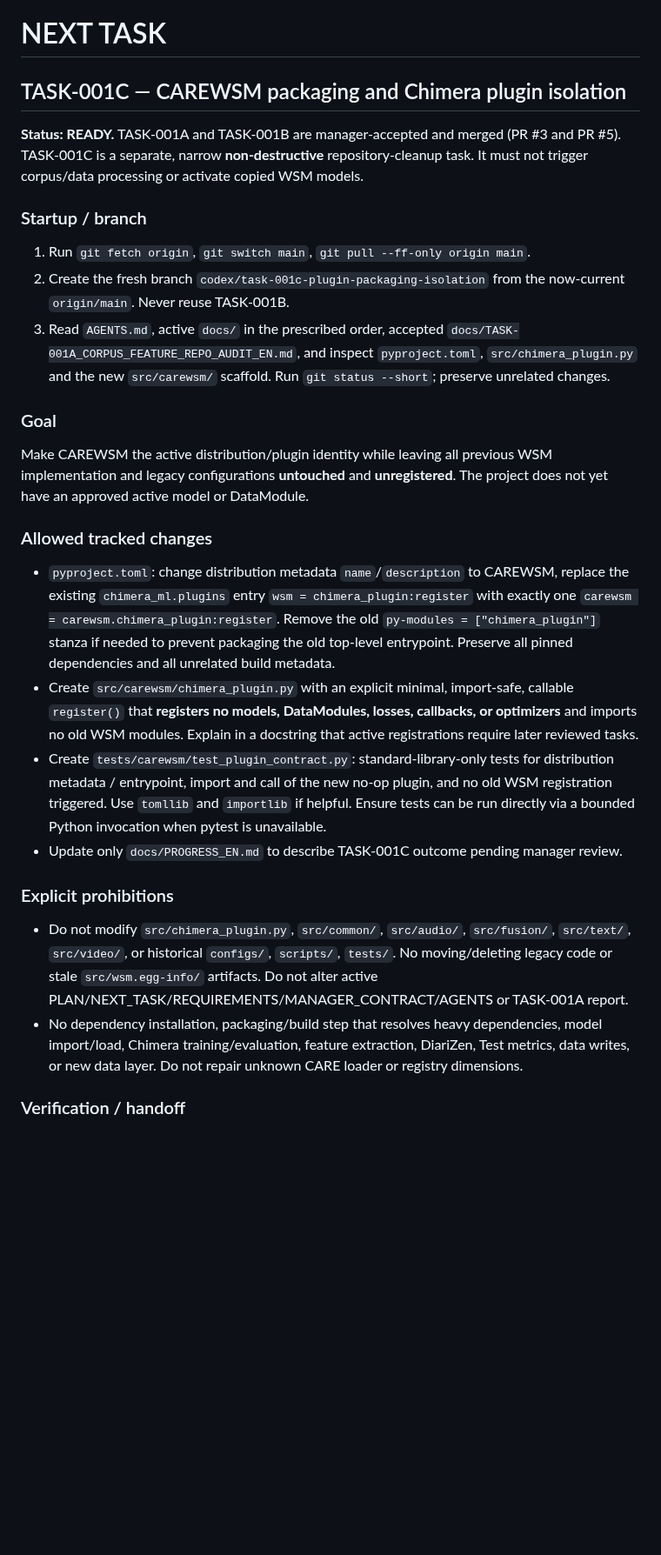
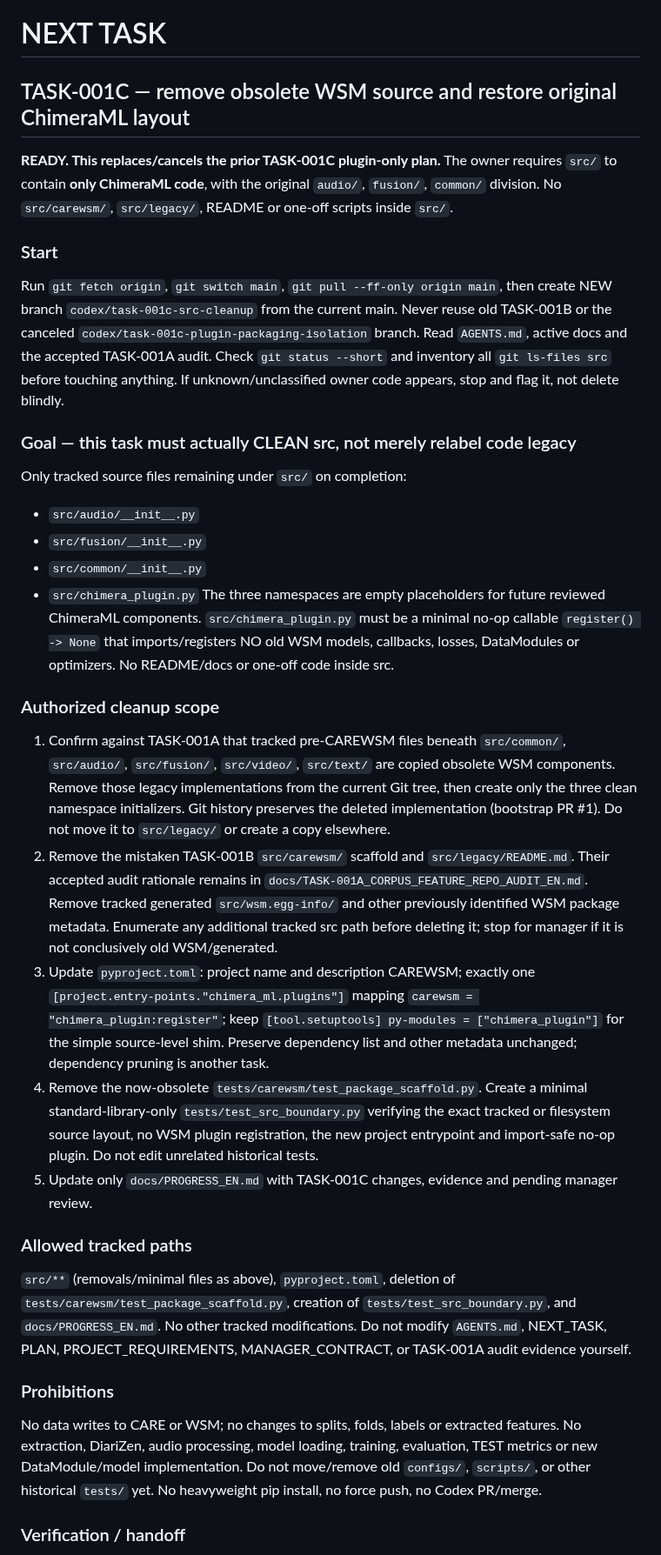
Before and after one commit to suslyash/CAREWSM, a Markdown page: docs/NEXT_TASK_EN.md, the part around one of its changes. Shown at 87% size. GitHub-like rendering; blank space fills up the shorter version.

Commit message:
Manager: replace TASK-001C with actual src cleanup under owner layout

```diff
--- a/docs/NEXT_TASK_EN.md
+++ b/docs/NEXT_TASK_EN.md
@@ -1,25 +1,31 @@
 # NEXT TASK
 
-## TASK-001C — CAREWSM packaging and Chimera plugin isolation
+## TASK-001C — remove obsolete WSM source and restore original ChimeraML layout
 
-**Status: READY.** TASK-001A and TASK-001B are manager-accepted and merged (PR #3 and PR #5). TASK-001C is a separate, narrow **non-destructive** repository-cleanup task. It must not trigger corpus/data processing or activate copied WSM models.
+**READY. This replaces/cancels the prior TASK-001C plugin-only plan.** The owner requires `src/` to contain **only ChimeraML code**, with the original `audio/`, `fusion/`, `common/` division. No `src/carewsm/`, `src/legacy/`, README or one-off scripts inside `src/`.
 
-### Startup / branch
-1. Run `git fetch origin`, `git switch main`, `git pull --ff-only origin main`.
-2. Create the fresh branch `codex/task-001c-plugin-packaging-isolation` from the now-current `origin/main`. Never reuse TASK-001B.
-3. Read `AGENTS.md`, active `docs/` in the prescribed order, accepted `docs/TASK-001A_CORPUS_FEATURE_REPO_AUDIT_EN.md`, and inspect `pyproject.toml`, `src/chimera_plugin.py` and the new `src/carewsm/` scaffold. Run `git status --short`; preserve unrelated changes.
+### Start
+Run `git fetch origin`, `git switch main`, `git pull --ff-only origin main`, then create NEW branch `codex/task-001c-src-cleanup` from the current main. Never reuse old TASK-001B or the canceled `codex/task-001c-plugin-packaging-isolation` branch. Read `AGENTS.md`, active docs and the accepted TASK-001A audit. Check `git status --short` and inventory all `git ls-files src` before touching anything. If unknown/unclassified owner code appears, stop and flag it, not delete blindly.
 
-### Goal
-Make CAREWSM the active distribution/plugin identity while leaving all previous WSM implementation and legacy configurations **untouched** and **unregistered**. The project does not yet have an approved active model or DataModule.
+### Goal — this task must actually CLEAN src, not merely relabel code legacy
+Only tracked source files remaining under `src/` on completion:
+- `src/audio/__init__.py`
+- `src/fusion/__init__.py`
+- `src/common/__init__.py`
+- `src/chimera_plugin.py`
+The three namespaces are empty placeholders for future reviewed ChimeraML components. `src/chimera_plugin.py` must be a minimal no-op callable `register() -> None` that imports/registers NO old WSM models, callbacks, losses, DataModules or optimizers. No README/docs or one-off code inside src.
 
-### Allowed tracked changes
-- `pyproject.toml`: change distribution metadata `name`/`description` to CAREWSM, replace the existing `chimera_ml.plugins` entry `wsm = chimera_plugin:register` with exactly one `carewsm = carewsm.chimera_plugin:register`. Remove the old `py-modules = ["chimera_plugin"]` stanza if needed to prevent packaging the old top-level entrypoint. Preserve all pinned dependencies and all unrelated build metadata.
-- Create `src/carewsm/chimera_plugin.py` with an explicit minimal, import-safe, callable `register()` that **registers no models, DataModules, losses, callbacks, or optimizers** and imports no old WSM modules. Explain in a docstring that active registrations require later reviewed tasks.
-- Create `tests/carewsm/test_plugin_contract.py`: standard-library-only tests for distribution metadata / entrypoint, import and call of the new no-op plugin, and no old WSM registration triggered. Use `tomllib` and `importlib` if helpful. Ensure tests can be run directly via a bounded Python invocation when pytest is unavailable.
-- Update only `docs/PROGRESS_EN.md` to describe TASK-001C outcome pending manager review.
+### Authorized cleanup scope
+1. Confirm against TASK-001A that tracked pre-CAREWSM files beneath `src/common/`, `src/audio/`, `src/fusion/`, `src/video/`, `src/text/` are copied obsolete WSM components. Remove those legacy implementations from the current Git tree, then create only the three clean namespace initializers. Git history preserves the deleted implementation (bootstrap PR #1). Do not move it to `src/legacy/` or create a copy elsewhere.
+2. Remove the mistaken TASK-001B `src/carewsm/` scaffold and `src/legacy/README.md`. Their accepted audit rationale remains in `docs/TASK-001A_CORPUS_FEATURE_REPO_AUDIT_EN.md`. Remove tracked generated `src/wsm.egg-info/` and other previously identified WSM package metadata. Enumerate any additional tracked src path before deleting it; stop for manager if it is not conclusively old WSM/generated.
+3. Update `pyproject.toml`: project name and description CAREWSM; exactly one `[project.entry-points."chimera_ml.plugins"]` mapping `carewsm = "chimera_plugin:register"`; keep `[tool.setuptools] py-modules = ["chimera_plugin"]` for the simple source-level shim. Preserve dependency list and other metadata unchanged; dependency pruning is another task.
+4. Remove the now-obsolete `tests/carewsm/test_package_scaffold.py`. Create a minimal standard-library-only `tests/test_src_boundary.py` verifying the exact tracked or filesystem source layout, no WSM plugin registration, the new project entrypoint and import-safe no-op plugin. Do not edit unrelated historical tests.
+5. Update only `docs/PROGRESS_EN.md` with TASK-001C changes, evidence and pending manager review.
 
-### Explicit prohibitions
-- Do not modify `src/chimera_plugin.py`, `src/common/`, `src/audio/`, `src/fusion/`, `src/text/`, `src/video/`, or historical `configs/`, `scripts/`, `tests/`. No moving/deleting legacy code or stale `src/wsm.egg-info/` artifacts. Do not alter active PLAN/NEXT_TASK/REQUIREMENTS/MANAGER_CONTRACT/AGENTS or TASK-001A report.
-- No dependency installation, packaging/build step that resolves heavy dependencies, model import/load, Chimera training/evaluation, feature extraction, DiariZen, Test metrics, data writes, or new data layer. Do not repair unknown CARE loader or registry dimensions.
+### Allowed tracked paths
+`src/**` (removals/minimal files as above), `pyproject.toml`, deletion of `tests/carewsm/test_package_scaffold.py`, creation of `tests/test_src_boundary.py`, and `docs/PROGRESS_EN.md`. No other tracked modifications. Do not modify `AGENTS.md`, NEXT_TASK, PLAN, PROJECT_REQUIREMENTS, MANAGER_CONTRACT, or TASK-001A audit evidence yourself.
+
+### Prohibitions
+No data writes to CARE or WSM; no changes to splits, folds, labels or extracted features. No extraction, DiariZen, audio processing, model loading, training, evaluation, TEST metrics or new DataModule/model implementation. Do not move/remove old `configs/`, `scripts/`, or other historical `tests/` yet. No heavyweight pip install, no force push, no Codex PR/merge.
 
 ### Verification / handoff
```
Also changed, not shown: other parts of docs/NEXT_TASK_EN.md (+5 -4 lines).
